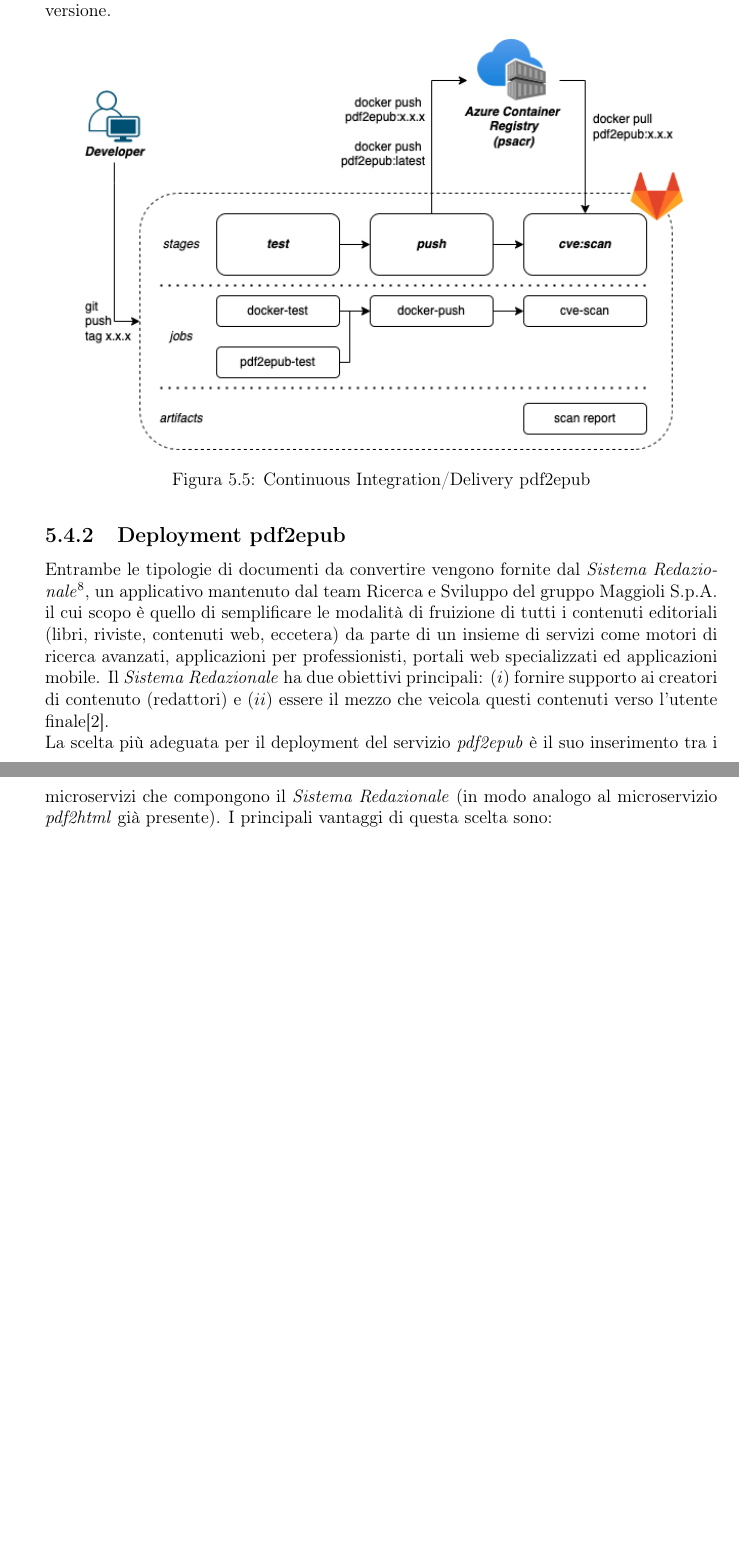
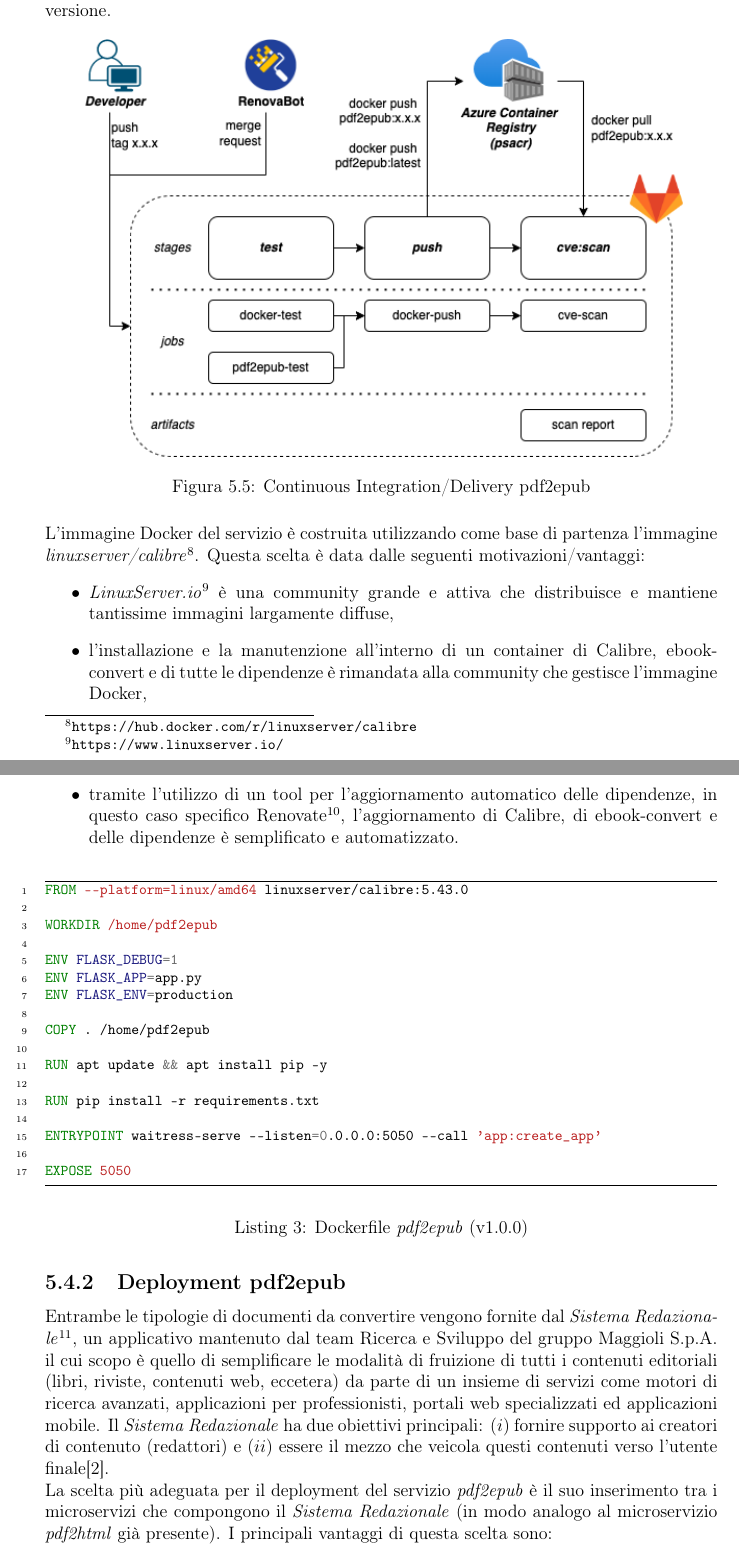
Before and after one commit to paganellif/tesi-paganelli, a LaTeX document (main.tex, which reads chapter/5-capitolo.tex): two parts of pages 22 and 23 of 25 before the commit and two parts of pages 23 and 24 of 27 after it, joined at a grey line, cut so that both start at the same text, the shorter picture padded with empty space. Compiled offline with pdfLaTeX.

Commit message:
Updates from Overleaf

```diff
--- a/chapter/5-capitolo.tex
+++ b/chapter/5-capitolo.tex
@@ -144,9 +145,37 @@
 La regola che attiva la pipeline di rilascio è definita sul push di un tag sul branch principale (\textit{main}). In questo caso vengono caricate sul container registry due nuove immagini: ($i$) una con il tag esplicito che si aggiunge alle altre già caricate e ($ii$) un'altra con il tag \textit{latest}, la quale sovrascrive l'ultima immagine \textit{latest} mantenedola aggiornata all'ultima versione.
 \begin{figure}[H]
 \centering
-\includegraphics[width=0.9\textwidth]{img/tesi-6-pdf2html.drawio.png}
+\includegraphics[width=0.9\textwidth]{img/tesi-6-pdf2epub.drawio.png}
 \caption{Continuous Integration/Delivery pdf2epub}
 \end{figure}
+L'immagine Docker del servizio è costruita utilizzando come base di partenza l'immagine \textit{linuxserver/calibre}\footnote{\url{https://hub.docker.com/r/linuxserver/calibre}}. Questa scelta è data dalle seguenti motivazioni/vantaggi:
+\begin{itemize}
+    \item \textit{LinuxServer.io}\footnote{\url{https://www.linuxserver.io/}} è una community grande e attiva che distribuisce e mantiene tantissime immagini largamente diffuse,
+    \item l'installazione e la manutenzione all'interno di un container di Calibre, ebook-convert e di tutte le dipendenze è rimandata alla community che gestisce l'immagine Docker,
+    \item tramite l'utilizzo di un tool per l'aggiornamento automatico delle dipendenze, in questo caso specifico Renovate\footnote{\url{hhttps://github.com/renovatebot/renovate}}, l'aggiornamento di Calibre, di ebook-convert e delle dipendenze è semplificato e automatizzato.
+\end{itemize}
+\begin{listing}[H]
+\begin{minted}{docker}
+FROM --platform=linux/amd64 linuxserver/calibre:5.43.0
+
+WORKDIR /home/pdf2epub
+
+ENV FLASK_DEBUG=1
+ENV FLASK_APP=app.py
+ENV FLASK_ENV=production
+
+COPY . /home/pdf2epub
+
+RUN apt update && apt install pip -y
+
+RUN pip install -r requirements.txt
+
+ENTRYPOINT waitress-serve --listen=0.0.0.0:5050 --call 'app:create_app'
+
+EXPOSE 5050
+\end{minted}
+\caption{Dockerfile \textit{pdf2epub} (v1.0.0)}
+\end{listing}
 \subsection{Deployment pdf2epub}
 Entrambe le tipologie di documenti da convertire vengono fornite dal \textit{Sistema Redazionale}\footnote{\url{https://sisred.maggiolicloud.it}}, un applicativo mantenuto dal team Ricerca e Sviluppo del gruppo Maggioli S.p.A. il cui scopo è quello di semplificare le modalità di fruizione di tutti i contenuti editoriali (libri, riviste, contenuti web, eccetera) da parte di un insieme di servizi come motori di ricerca avanzati, applicazioni per professionisti, portali web specializzati ed applicazioni mobile. Il \textit{Sistema Redazionale} ha due obiettivi principali: ($i$) fornire supporto ai creatori di contenuto (redattori) e ($ii$) essere il mezzo che veicola questi contenuti verso l’utente finale\cite{amslaurea23043}.\\
 La scelta più adeguata per il deployment del servizio \textit{pdf2epub} è il suo inserimento tra i microservizi che compongono il \textit{Sistema Redazionale} (in modo analogo al microservizio \textit{pdf2html} già presente). I principali vantaggi di questa scelta sono:
```
Also changed, not shown: chapter/3-capitolo.tex (+3 -2 lines), chapter/4-capitolo.tex (+10 -0 lines), img/tesi-6-pdf2epub.drawio.png (added), img/tesi-6-pdf2html.drawio.png (deleted), chapter/5-capitolo.tex (1 more changed lines).
